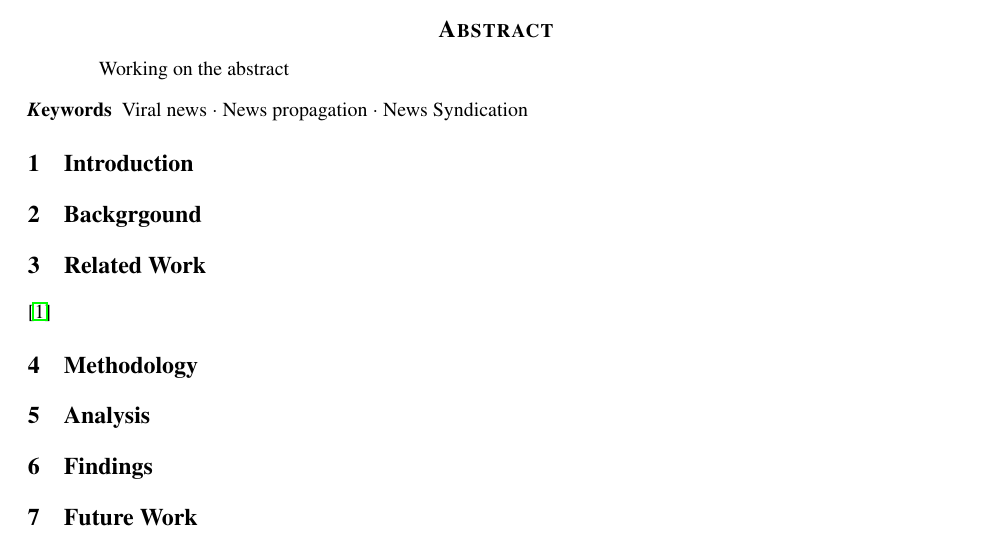
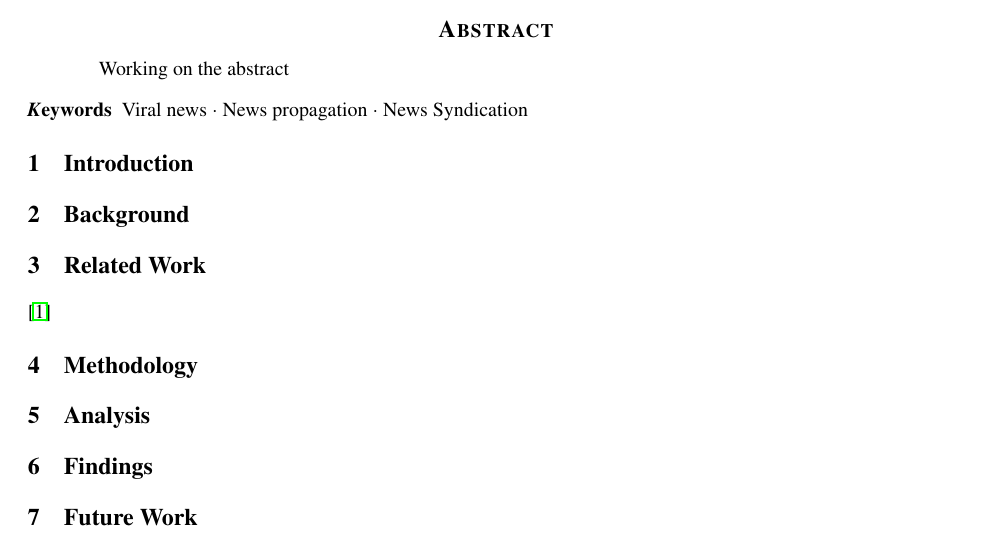
Before and after one commit to g2des/spectacle, a LaTeX paper (paper/paper.tex): part of the page, cut so that both start at the same text. Compiled offline with pdfLaTeX.

Commit message:
Update on Overleaf.

```diff
--- a/paper/paper.tex
+++ b/paper/paper.tex
@@ -71,7 +71,7 @@ Working on the abstract
 \section{Introduction}
 
 
-\section{Backgrgound}
+\section{Background}
 %\label{sec:headings}
 
 
```
